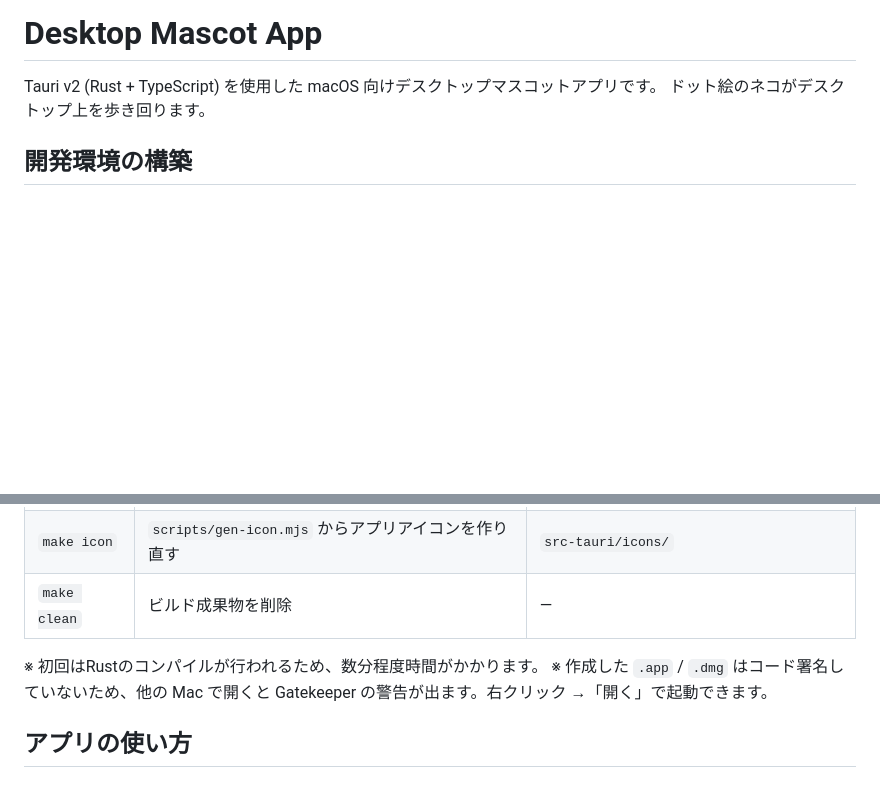
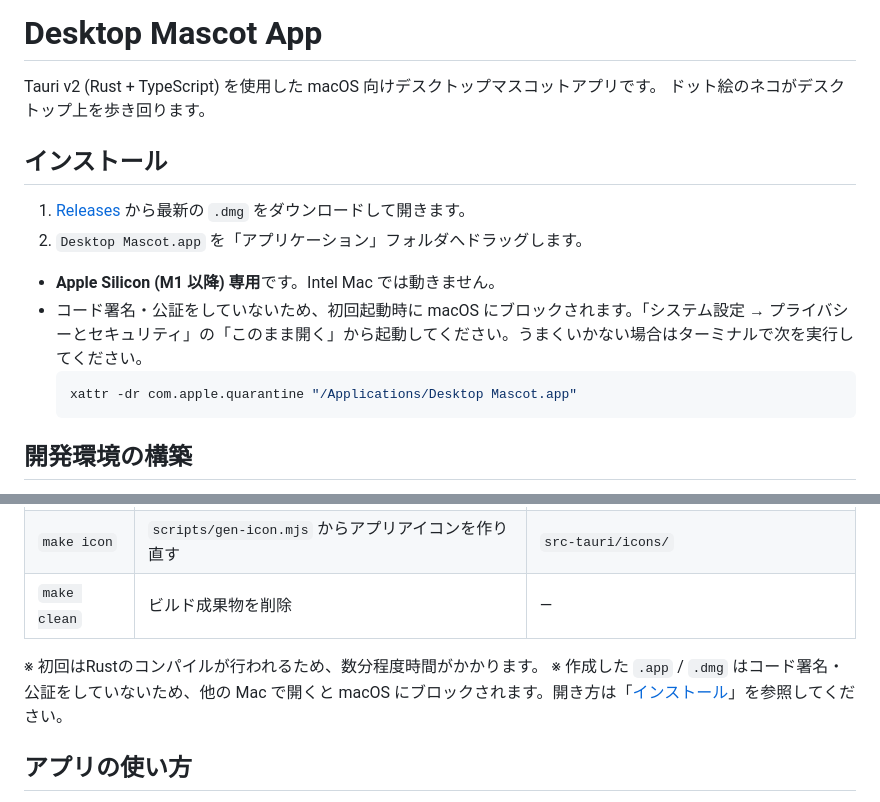
Before and after one commit to Toshiaki0315/mascot, a Markdown page: README.md, 2 parts joined by grey strips. GitHub-like rendering; blank space fills up the shorter version.

Commit message:
Add install instructions for the release dmg to README
Point to GitHub Releases, note the Apple Silicon-only build, and replace
the outdated right-click "Open" advice with the current Gatekeeper steps
for unsigned apps.

Co-Authored-By: Claude Opus 5.5 <noreply@anthropic.com>

````diff
--- a/README.md
+++ b/README.md
@@ -2,6 +2,16 @@
 
 Tauri v2 (Rust + TypeScript) を使用した macOS 向けデスクトップマスコットアプリです。
 ドット絵のネコがデスクトップ上を歩き回ります。
+
+## インストール
+1. [Releases](https://github.com/Toshiaki0315/mascot/releases) から最新の `.dmg` をダウンロードして開きます。
+2. `Desktop Mascot.app` を「アプリケーション」フォルダへドラッグします。
+
+*   **Apple Silicon (M1 以降) 専用**です。Intel Mac では動きません。
+*   コード署名・公証をしていないため、初回起動時に macOS にブロックされます。「システム設定 → プライバシーとセキュリティ」の「このまま開く」から起動してください。うまくいかない場合はターミナルで次を実行してください。
+    ```bash
+    xattr -dr com.apple.quarantine "/Applications/Desktop Mascot.app"
+    ```
 
 ## 開発環境の構築
 1. **前提条件**:
@@ -26,7 +36,7 @@ Tauri v2 (Rust + TypeScript) を使用した macOS 向けデスクトップマ
 | `make clean` | ビルド成果物を削除 | — |
 
 ※ 初回はRustのコンパイルが行われるため、数分程度時間がかかります。
-※ 作成した `.app` / `.dmg` はコード署名していないため、他の Mac で開くと Gatekeeper の警告が出ます。右クリック →「開く」で起動できます。
+※ 作成した `.app` / `.dmg` はコード署名・公証をしていないため、他の Mac で開くと macOS にブロックされます。開き方は「[インストール](#インストール)」を参照してください。
 
 ## アプリの使い方
 *   アプリを起動すると、デスクトップ上にドット絵のマスコットが表示されます。Dock には表示されません。
````
